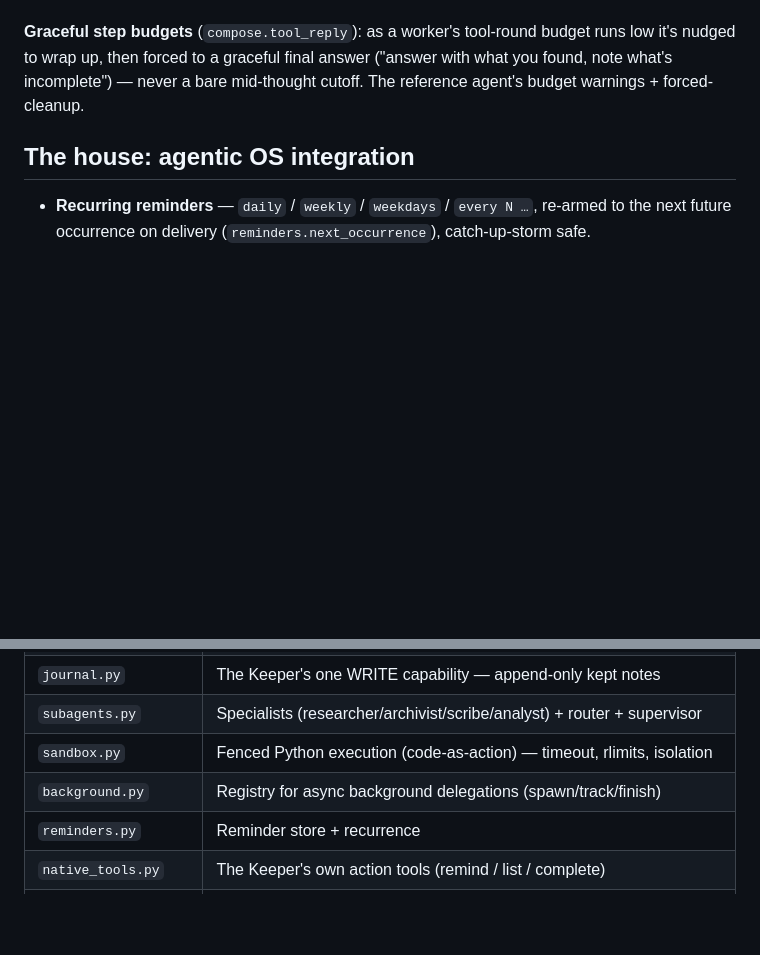
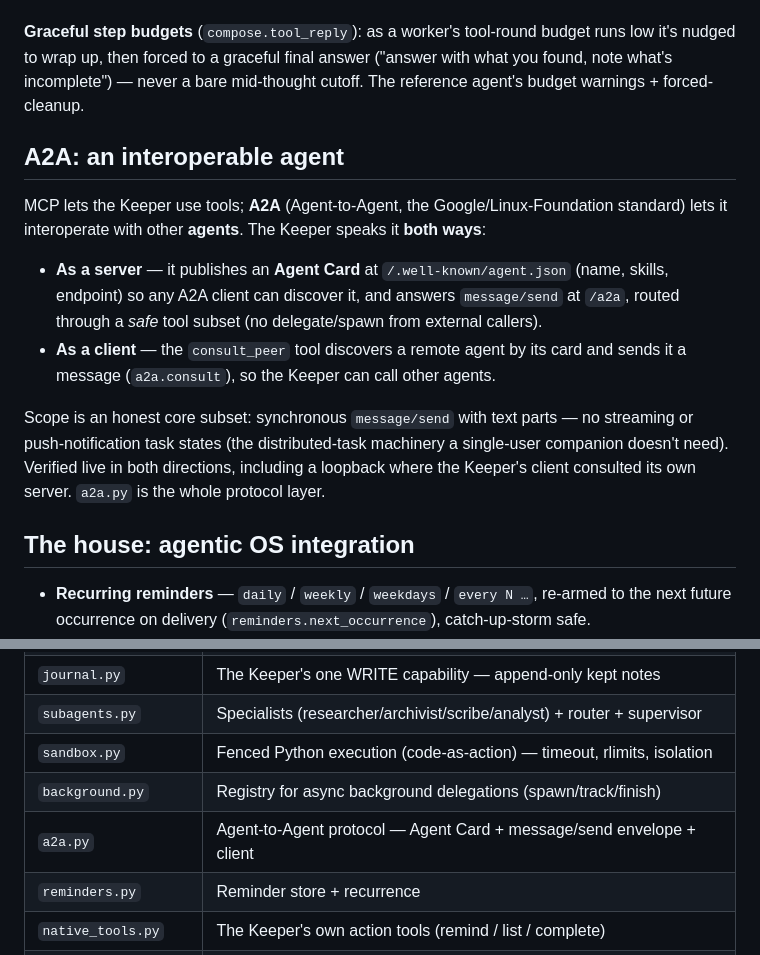
Before and after one commit to Jessego5/the-keeper, a Markdown page: docs/ARCHITECTURE.md, 2 parts joined by grey strips. Rendered like a GitHub page; blank space fills up the shorter version.

Commit message:
docs: a2a protocol (architecture + try_it)

```diff
--- a/docs/ARCHITECTURE.md
+++ b/docs/ARCHITECTURE.md
@@ -155,6 +155,22 @@ low it's nudged to wrap up, then forced to a graceful final answer ("answer with
 found, note what's incomplete") — never a bare mid-thought cutoff. The reference agent's budget
 warnings + forced-cleanup.
 
+## A2A: an interoperable agent
+
+MCP lets the Keeper use tools; **A2A** (Agent-to-Agent, the Google/Linux-Foundation
+standard) lets it interoperate with other **agents**. The Keeper speaks it **both ways**:
+
+- **As a server** — it publishes an **Agent Card** at `/.well-known/agent.json` (name,
+  skills, endpoint) so any A2A client can discover it, and answers `message/send` at
+  `/a2a`, routed through a *safe* tool subset (no delegate/spawn from external callers).
+- **As a client** — the `consult_peer` tool discovers a remote agent by its card and
+  sends it a message (`a2a.consult`), so the Keeper can call other agents.
+
+Scope is an honest core subset: synchronous `message/send` with text parts — no
+streaming or push-notification task states (the distributed-task machinery a single-user
+companion doesn't need). Verified live in both directions, including a loopback where the
+Keeper's client consulted its own server. `a2a.py` is the whole protocol layer.
+
 ## The house: agentic OS integration
 
 - **Recurring reminders** — `daily` / `weekly` / `weekdays` / `every N …`, re-armed to
@@ -193,6 +209,7 @@ warnings + forced-cleanup.
 | `subagents.py` | Specialists (researcher/archivist/scribe/analyst) + router + supervisor |
 | `sandbox.py` | Fenced Python execution (code-as-action) — timeout, rlimits, isolation |
 | `background.py` | Registry for async background delegations (spawn/track/finish) |
+| `a2a.py` | Agent-to-Agent protocol — Agent Card + message/send envelope + client |
 | `reminders.py` | Reminder store + recurrence |
 | `native_tools.py` | The Keeper's own action tools (remind / list / complete) |
 | `tools.py` | MCP manager — connects configured servers (files, fetch, search, time, git), applies a read-only filter + per-server allowlist |
```
